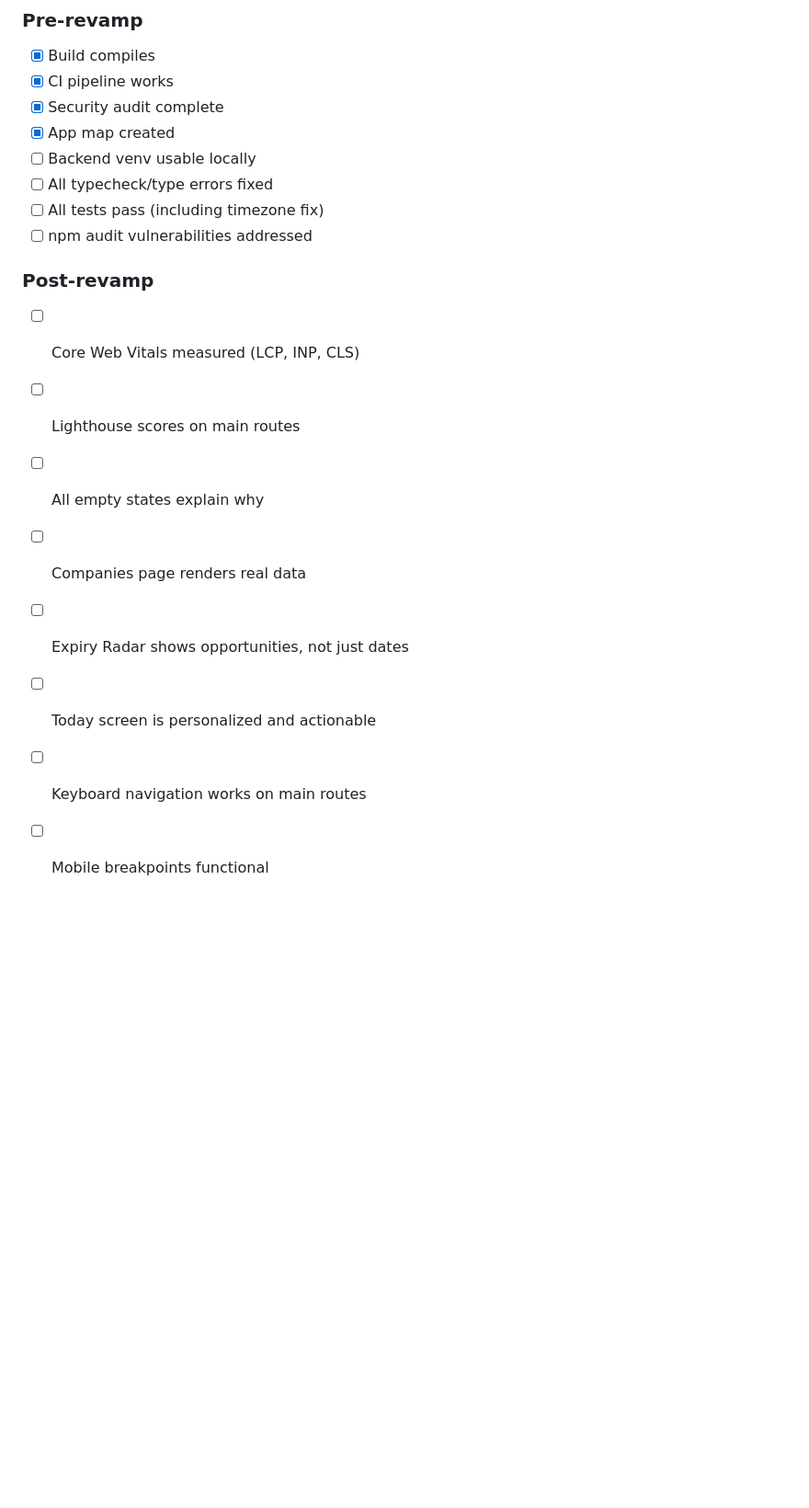
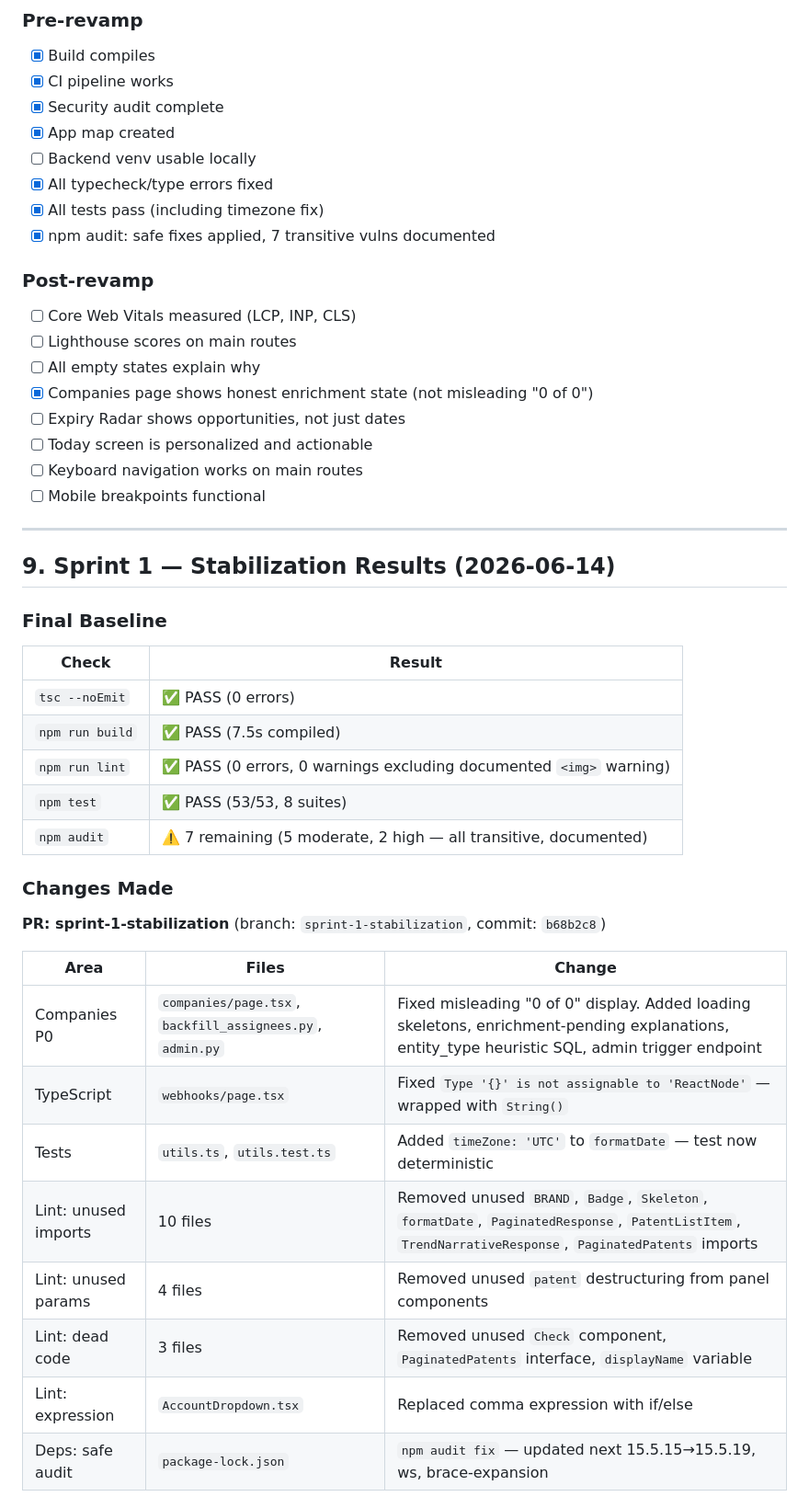
Before and after one commit to andykeh710/patent-pulse, a Markdown page: docs/tech-audit.md, the part around one of its changes. Shown at 92% size. Rendered like a GitHub page; blank space fills up the shorter version.

Commit message:
docs: update tech-audit with Sprint 1 final results

```diff
--- a/docs/tech-audit.md
+++ b/docs/tech-audit.md
@@ -214,16 +214,46 @@ Ordered by user impact:
 - [x] Security audit complete
 - [x] App map created
 - [ ] Backend venv usable locally
-- [ ] All typecheck/type errors fixed
-- [ ] All tests pass (including timezone fix)
-- [ ] npm audit vulnerabilities addressed
+- [x] All typecheck/type errors fixed
+- [x] All tests pass (including timezone fix)
+- [x] npm audit: safe fixes applied, 7 transitive vulns documented
 
 ### Post-revamp
 - [ ] Core Web Vitals measured (LCP, INP, CLS)
 - [ ] Lighthouse scores on main routes
 - [ ] All empty states explain why
-- [ ] Companies page renders real data
+- [x] Companies page shows honest enrichment state (not misleading "0 of 0")
 - [ ] Expiry Radar shows opportunities, not just dates
 - [ ] Today screen is personalized and actionable
 - [ ] Keyboard navigation works on main routes
 - [ ] Mobile breakpoints functional
+
+---
+
+## 9. Sprint 1 — Stabilization Results (2026-06-14)
+
+### Final Baseline
+
+| Check | Result |
+|-------|--------|
+| `tsc --noEmit` | ✅ PASS (0 errors) |
+| `npm run build` | ✅ PASS (7.5s compiled) |
+| `npm run lint` | ✅ PASS (0 errors, 0 warnings excluding documented `<img>` warning) |
+| `npm test` | ✅ PASS (53/53, 8 suites) |
+| `npm audit` | ⚠️ 7 remaining (5 moderate, 2 high — all transitive, documented) |
+
+### Changes Made
+
+**PR: sprint-1-stabilization** (branch: `sprint-1-stabilization`, commit: `b68b2c8`)
+
+| Area | Files | Change |
+|------|-------|--------|
+| Companies P0 | `companies/page.tsx`, `backfill_assignees.py`, `admin.py` | Fixed misleading "0 of 0" display. Added loading skeletons, enrichment-pending explanations, entity_type heuristic SQL, admin trigger endpoint |
+| TypeScript | `webhooks/page.tsx` | Fixed `Type '{}' is not assignable to 'ReactNode'` — wrapped with `String()` |
+| Tests | `utils.ts`, `utils.test.ts` | Added `timeZone: 'UTC'` to `formatDate` — test now deterministic |
+| Lint: unused imports | 10 files | Removed unused `BRAND`, `Badge`, `Skeleton`, `formatDate`, `PaginatedResponse`, `PatentListItem`, `TrendNarrativeResponse`, `PaginatedPatents` imports |
+| Lint: unused params | 4 files | Removed unused `patent` destructuring from panel components |
+| Lint: dead code | 3 files | Removed unused `Check` component, `PaginatedPatents` interface, `displayName` variable |
+| Lint: expression | `AccountDropdown.tsx` | Replaced comma expression with if/else |
+| Deps: safe audit | `package-lock.json` | `npm audit fix` — updated next 15.5.15→15.5.19, ws, brace-expansion |
+
```
Also changed, not shown: other parts of docs/tech-audit.md (+33 -0 lines).
